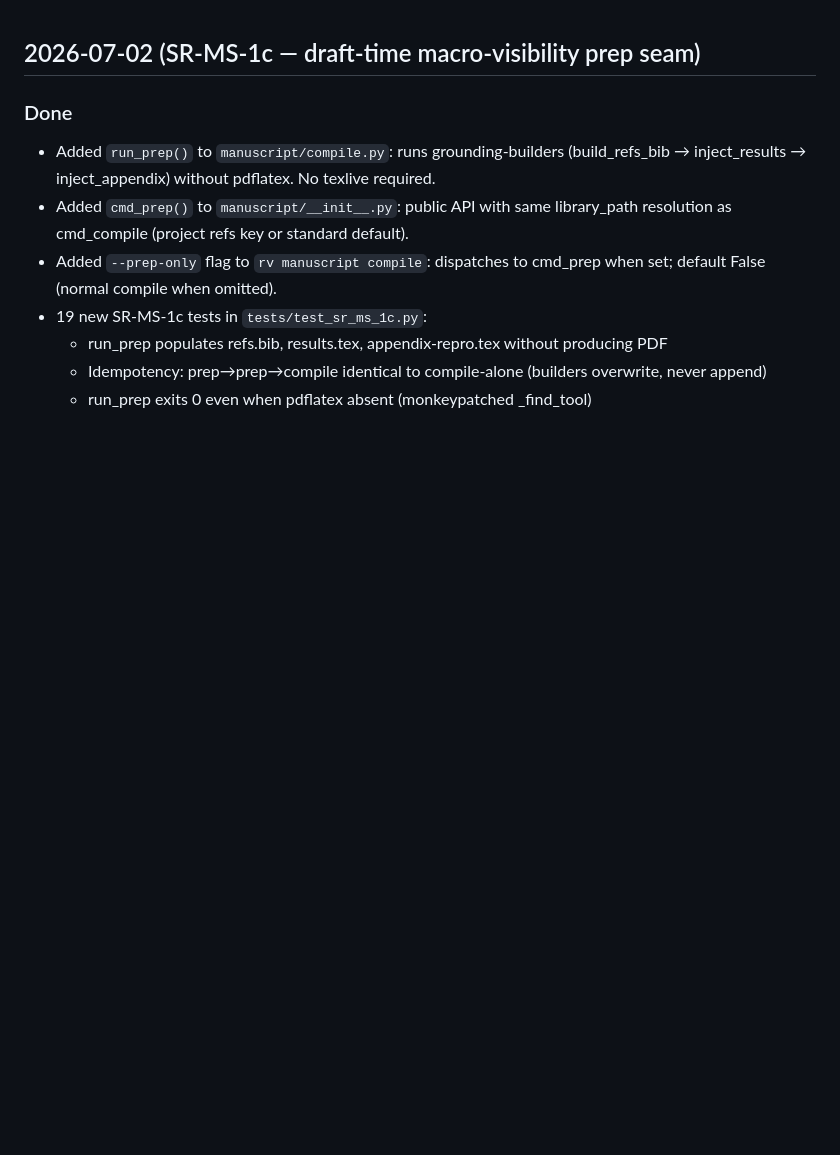
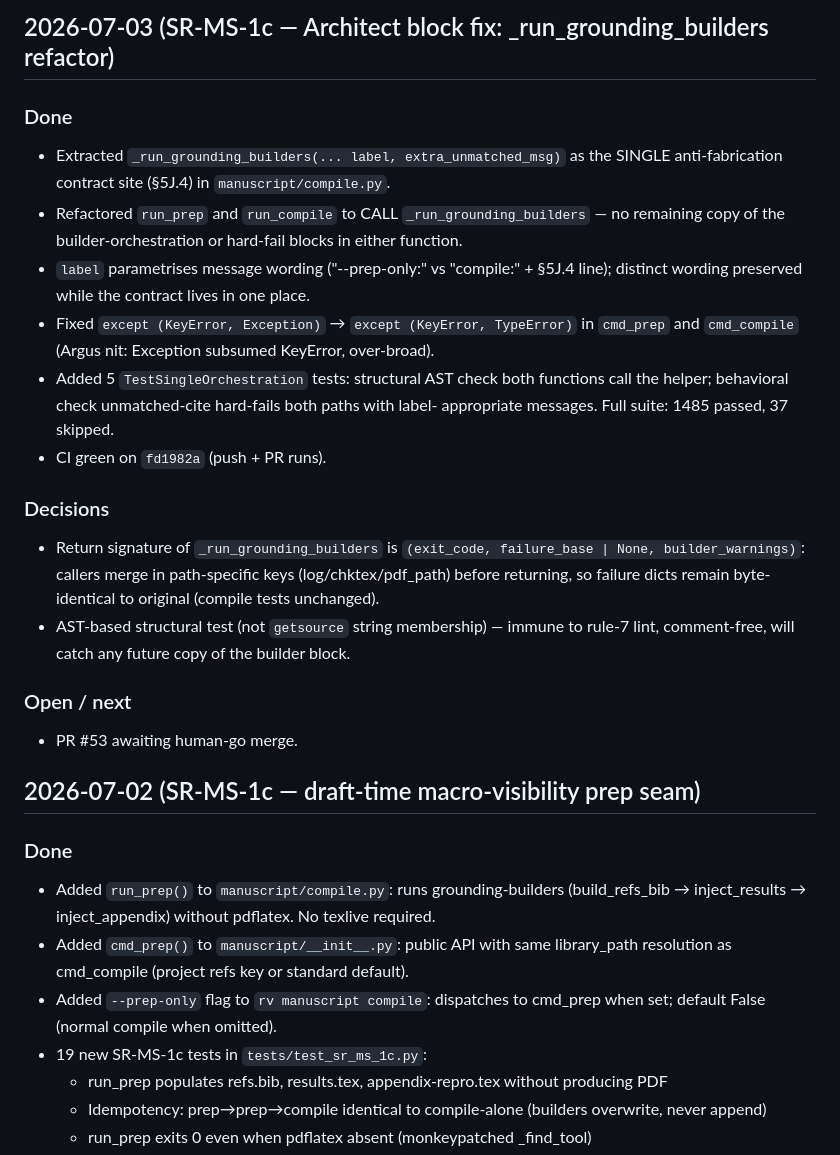
Before and after one commit to phoongkhangzhie/research-vault, a Markdown page: DEVLOG.md, the part around the change. GitHub-like rendering; blank space fills up the shorter version.

Commit message:
chore(devlog): log SR-MS-1c Architect block fix
Co-Authored-By: Claude Sonnet 4.6 <noreply@anthropic.com>

```diff
--- a/DEVLOG.md
+++ b/DEVLOG.md
@@ -1,3 +1,29 @@
+## 2026-07-03 (SR-MS-1c — Architect block fix: _run_grounding_builders refactor)
+
+### Done
+- Extracted `_run_grounding_builders(... label, extra_unmatched_msg)` as the SINGLE
+  anti-fabrication contract site (§5J.4) in `manuscript/compile.py`.
+- Refactored `run_prep` and `run_compile` to CALL `_run_grounding_builders` — no
+  remaining copy of the builder-orchestration or hard-fail blocks in either function.
+- `label` parametrises message wording ("--prep-only:" vs "compile:" + §5J.4 line);
+  distinct wording preserved while the contract lives in one place.
+- Fixed `except (KeyError, Exception)` → `except (KeyError, TypeError)` in
+  `cmd_prep` and `cmd_compile` (Argus nit: Exception subsumed KeyError, over-broad).
+- Added 5 `TestSingleOrchestration` tests: structural AST check both functions call
+  the helper; behavioral check unmatched-cite hard-fails both paths with label-
+  appropriate messages. Full suite: 1485 passed, 37 skipped.
+- CI green on `fd1982a` (push + PR runs).
+
+### Decisions
+- Return signature of `_run_grounding_builders` is `(exit_code, failure_base | None,
+  builder_warnings)`: callers merge in path-specific keys (log/chktex/pdf_path) before
+  returning, so failure dicts remain byte-identical to original (compile tests unchanged).
+- AST-based structural test (not `getsource` string membership) — immune to rule-7
+  lint, comment-free, will catch any future copy of the builder block.
+
+### Open / next
+- PR #53 awaiting human-go merge.
+
 ## 2026-07-02 (SR-MS-1c — draft-time macro-visibility prep seam)
 
 ### Done
```
